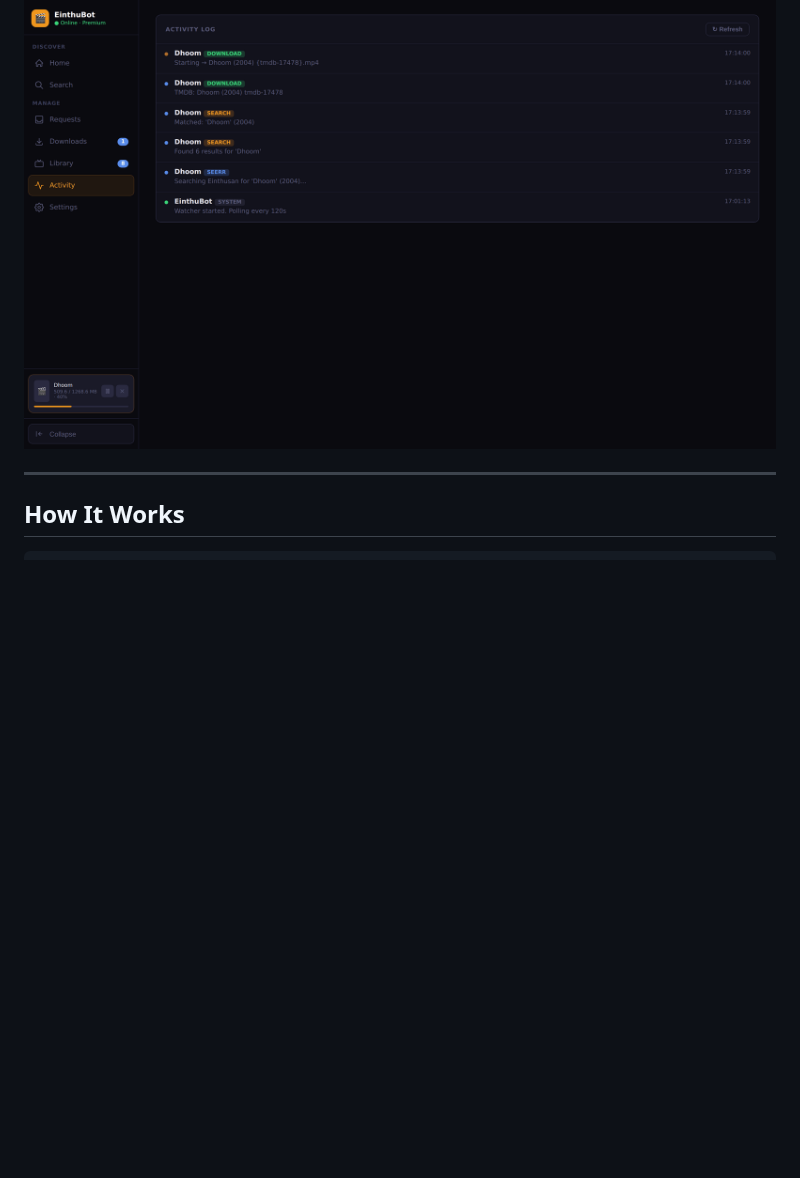
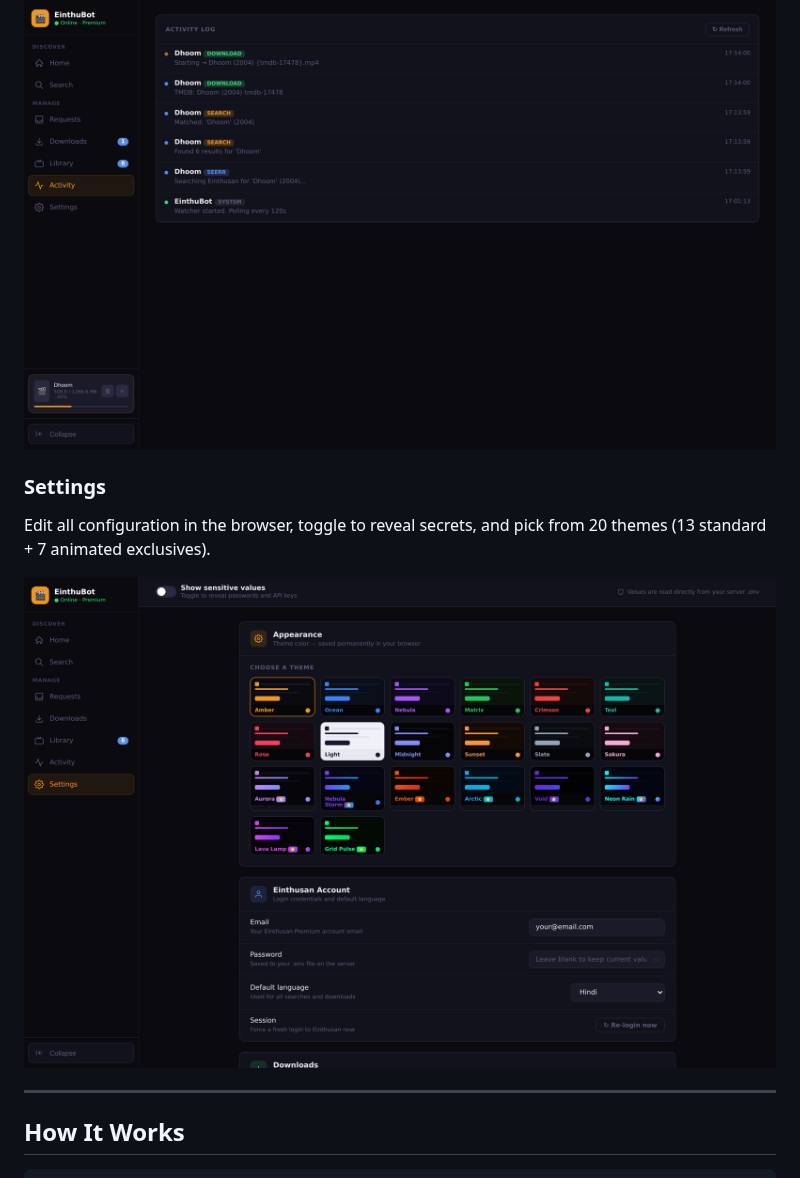
Before and after one commit to aban-waleed/einthubot, a Markdown page: README.md, the part around the change. GitHub-like rendering; pictures changed too: docs/settings.png (added); blank space fills up the shorter version.

Commit message:
Add Settings tab screenshot (email redacted) to README
Shows the theme picker, sensitive-values toggle, and config form. Email
overwritten to a placeholder in the DOM before capture; secrets stay masked.

Co-Authored-By: Claude Opus 4.8 (1M context) <noreply@anthropic.com>

```diff
--- a/README.md
+++ b/README.md
@@ -240,6 +240,11 @@ A running log of every search, match, download and Jellyseerr event.
 
 ![Activity tab](docs/activity.png)
 
+### Settings
+Edit all configuration in the browser, toggle to reveal secrets, and pick from 20 themes (13 standard + 7 animated exclusives).
+
+![Settings tab](docs/settings.png)
+
 ---
 
 ## How It Works
```
